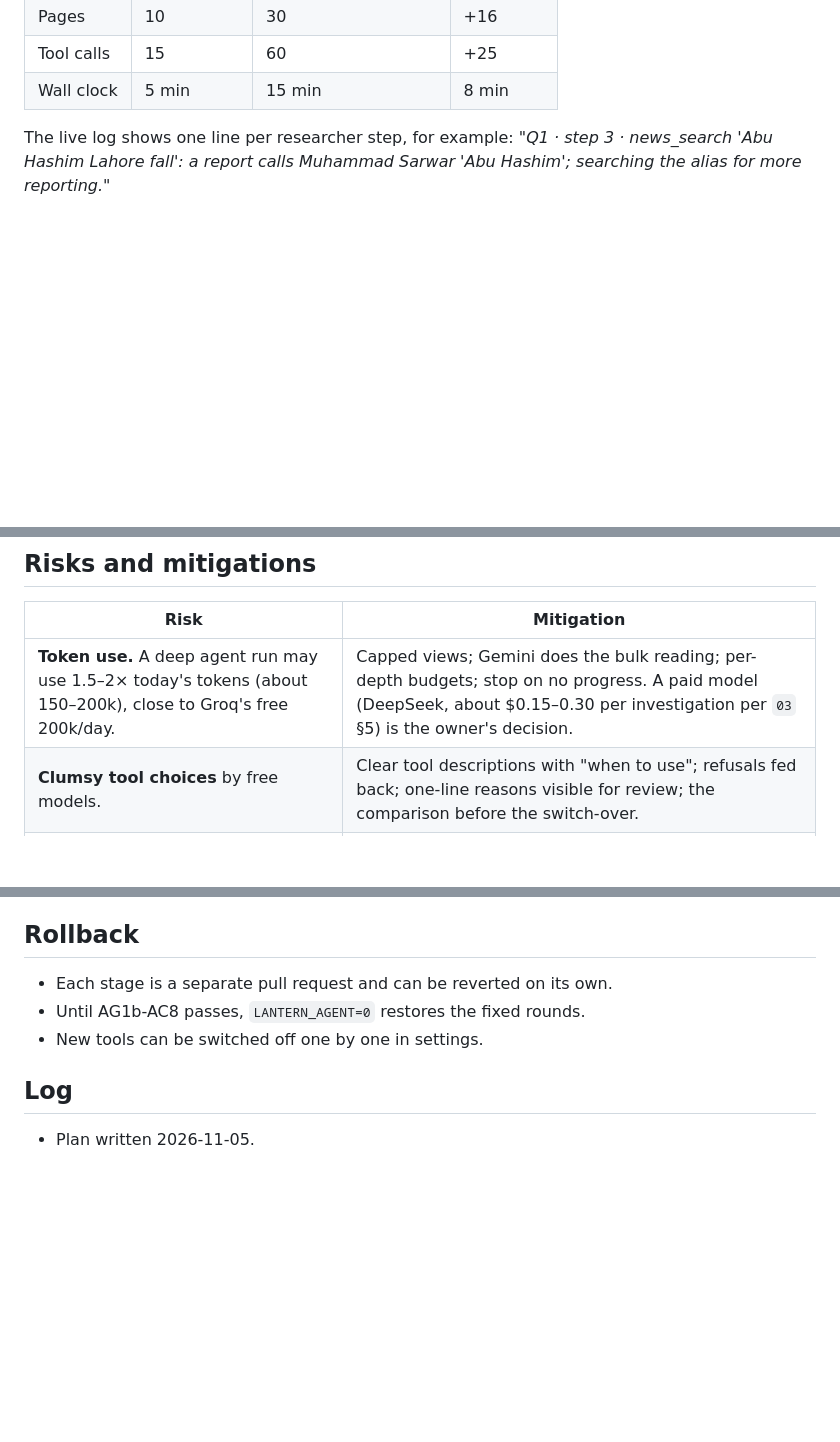
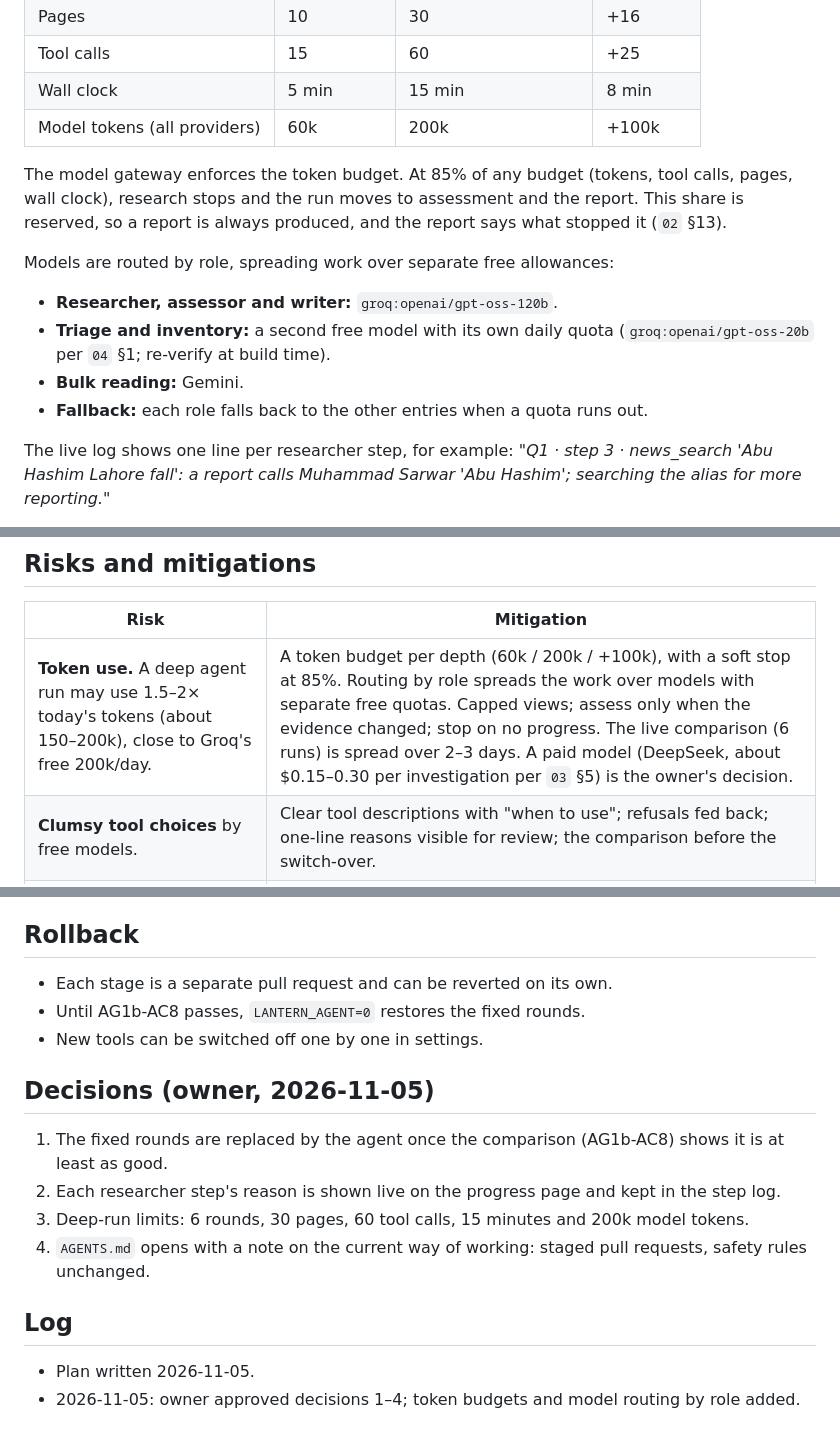
Before and after one commit to kautilyadhyan12/lantern, a Markdown page: docs/plans/PLAN-AGENT.md, 3 parts joined by grey strips. GitHub-like rendering; blank space fills up the shorter version.

```diff
--- a/docs/plans/PLAN-AGENT.md
+++ b/docs/plans/PLAN-AGENT.md
@@ -192,6 +192,16 @@ Budgets replace the fixed depths:
 | Pages | 10 | 30 | +16 |
 | Tool calls | 15 | 60 | +25 |
 | Wall clock | 5 min | 15 min | 8 min |
+| Model tokens (all providers) | 60k | 200k | +100k |
+
+The model gateway enforces the token budget. At 85% of any budget (tokens, tool calls, pages, wall clock), research stops and the run moves to assessment and the report. This share is reserved, so a report is always produced, and the report says what stopped it (`02` §13).
+
+Models are routed by role, spreading work over separate free allowances:
+
+- **Researcher, assessor and writer:** `groq:openai/gpt-oss-120b`.
+- **Triage and inventory:** a second free model with its own daily quota (`groq:openai/gpt-oss-20b` per `04` §1; re-verify at build time).
+- **Bulk reading:** Gemini.
+- **Fallback:** each role falls back to the other entries when a quota runs out.
 
 The live log shows one line per researcher step, for example: *"Q1 · step 3 · news_search 'Abu Hashim Lahore fall': a report calls Muhammad Sarwar 'Abu Hashim'; searching the alias for more reporting."*
 
@@ -285,7 +296,7 @@ The researcher prompt gains short guidance on when each tool helps. For example:
 
 | Risk | Mitigation |
 |---|---|
-| **Token use.** A deep agent run may use 1.5–2× today's tokens (about 150–200k), close to Groq's free 200k/day. | Capped views; Gemini does the bulk reading; per-depth budgets; stop on no progress. A paid model (DeepSeek, about $0.15–0.30 per investigation per `03` §5) is the owner's decision. |
+| **Token use.** A deep agent run may use 1.5–2× today's tokens (about 150–200k), close to Groq's free 200k/day. | A token budget per depth (60k / 200k / +100k), with a soft stop at 85%. Routing by role spreads the work over models with separate free quotas. Capped views; assess only when the evidence changed; stop on no progress. The live comparison (6 runs) is spread over 2–3 days. A paid model (DeepSeek, about $0.15–0.30 per investigation per `03` §5) is the owner's decision. |
 | **Clumsy tool choices** by free models. | Clear tool descriptions with "when to use"; refusals fed back; one-line reasons visible for review; the comparison before the switch-over. |
 | **Wandering or loops.** | Duplicate suppression, attempt caps, round and wall-clock limits, the no-progress stop. |
 | **Prompt injection.** | Read-only tools; menu-only calls; URL provenance; refs-only outputs; schema validation; the canary test. |
@@ -310,6 +321,14 @@ Each stage is one pull request.
 - Until AG1b-AC8 passes, `LANTERN_AGENT=0` restores the fixed rounds.
 - New tools can be switched off one by one in settings.
 
+## Decisions (owner, 2026-11-05)
+
+1. The fixed rounds are replaced by the agent once the comparison (AG1b-AC8) shows it is at least as good.
+2. Each researcher step's reason is shown live on the progress page and kept in the step log.
+3. Deep-run limits: 6 rounds, 30 pages, 60 tool calls, 15 minutes and 200k model tokens.
+4. `AGENTS.md` opens with a note on the current way of working: staged pull requests, safety rules unchanged.
+
 ## Log
 
 - Plan written 2026-11-05.
+- 2026-11-05: owner approved decisions 1–4; token budgets and model routing by role added.
```
Also changed, not shown: other parts of docs/plans/PLAN-AGENT.md (+1 -0 lines), AGENTS.md (+14 -0 lines).
